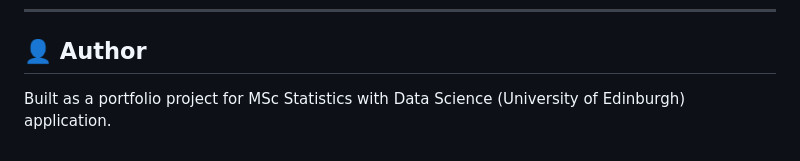
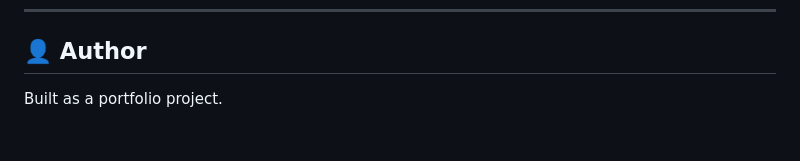
Before and after one commit to AnushkaAn/air-quality-health-bayesian-analysis, a Markdown page: README.md, the part around the change. Rendered like a GitHub page.

```diff
--- a/README.md
+++ b/README.md
@@ -105,4 +105,4 @@ rsconnect::deployApp("shiny/")
 
 ## 👤 Author
 
-Built as a portfolio project for MSc Statistics with Data Science (University of Edinburgh) application.
+Built as a portfolio project.
```
